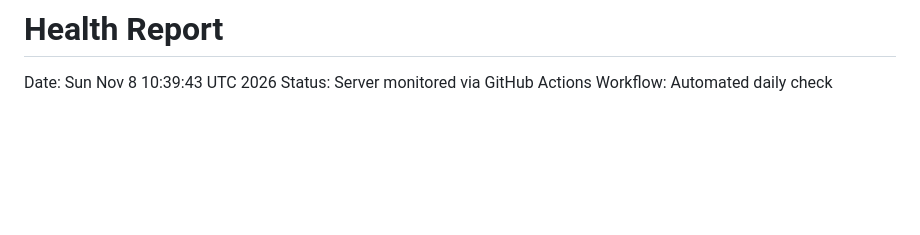
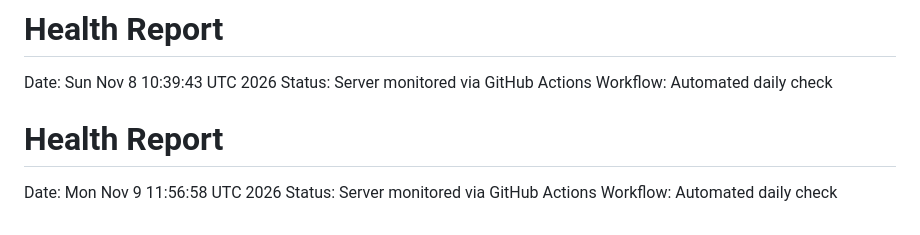
Before and after one commit to RikkieeGit/DevOps, a Markdown page: reports/latest.md, the part around the change. Rendered like a GitHub page; blank space fills up the shorter version.

Commit message:
daily health report 2026-11-09

```diff
--- a/reports/latest.md
+++ b/reports/latest.md
@@ -702,3 +702,7 @@ Workflow: Automated daily check
 Date: Sun Nov  8 10:39:43 UTC 2026
 Status: Server monitored via GitHub Actions
 Workflow: Automated daily check
+# Health Report
+Date: Mon Nov  9 11:56:58 UTC 2026
+Status: Server monitored via GitHub Actions
+Workflow: Automated daily check
```
